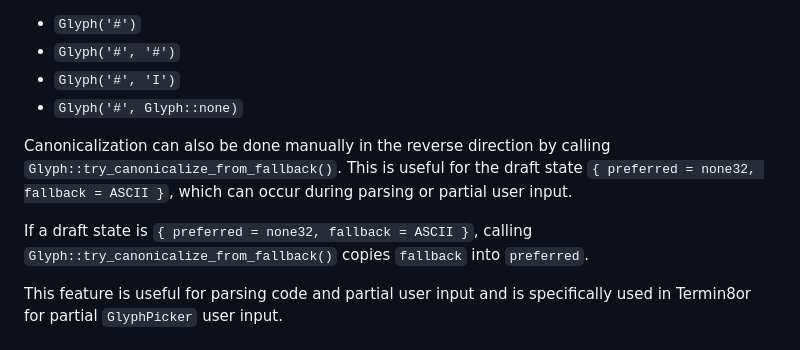
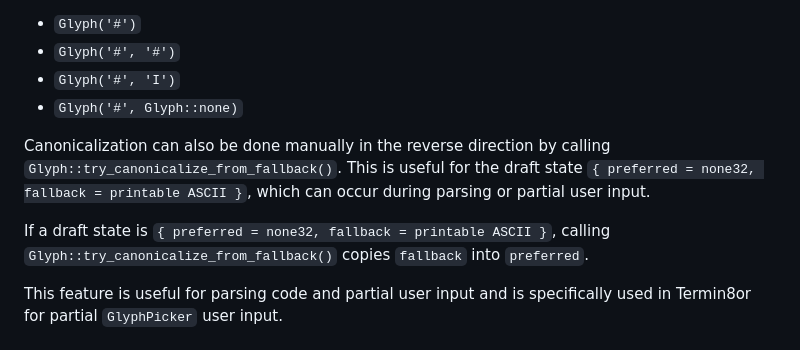
Before and after one commit to razterizer/Termin8or, a Markdown page: docs/GLYPHS.md, the part around the change. Drawn GitHub-style.

Commit message:
GLYPHS.md: ASCII -> printable ASCII.

```diff
--- a/docs/GLYPHS.md
+++ b/docs/GLYPHS.md
@@ -44,9 +44,9 @@ For example, all these will end up as `{ preferred = '#', fallback = '#' }`:
 * `Glyph('#', 'I')`
 * `Glyph('#', Glyph::none)`
 
-Canonicalization can also be done manually in the reverse direction by calling `Glyph::try_canonicalize_from_fallback()`. This is useful for the draft state `{ preferred = none32, fallback = ASCII }`, which can occur during parsing or partial user input.
+Canonicalization can also be done manually in the reverse direction by calling `Glyph::try_canonicalize_from_fallback()`. This is useful for the draft state `{ preferred = none32, fallback = printable ASCII }`, which can occur during parsing or partial user input.
 
-If a draft state is `{ preferred = none32, fallback = ASCII }`, calling `Glyph::try_canonicalize_from_fallback()` copies `fallback` into `preferred`.
+If a draft state is `{ preferred = none32, fallback = printable ASCII }`, calling `Glyph::try_canonicalize_from_fallback()` copies `fallback` into `preferred`.
 
 This feature is useful for parsing code and partial user input and is specifically used in Termin8or for partial `GlyphPicker` user input.
 
```
